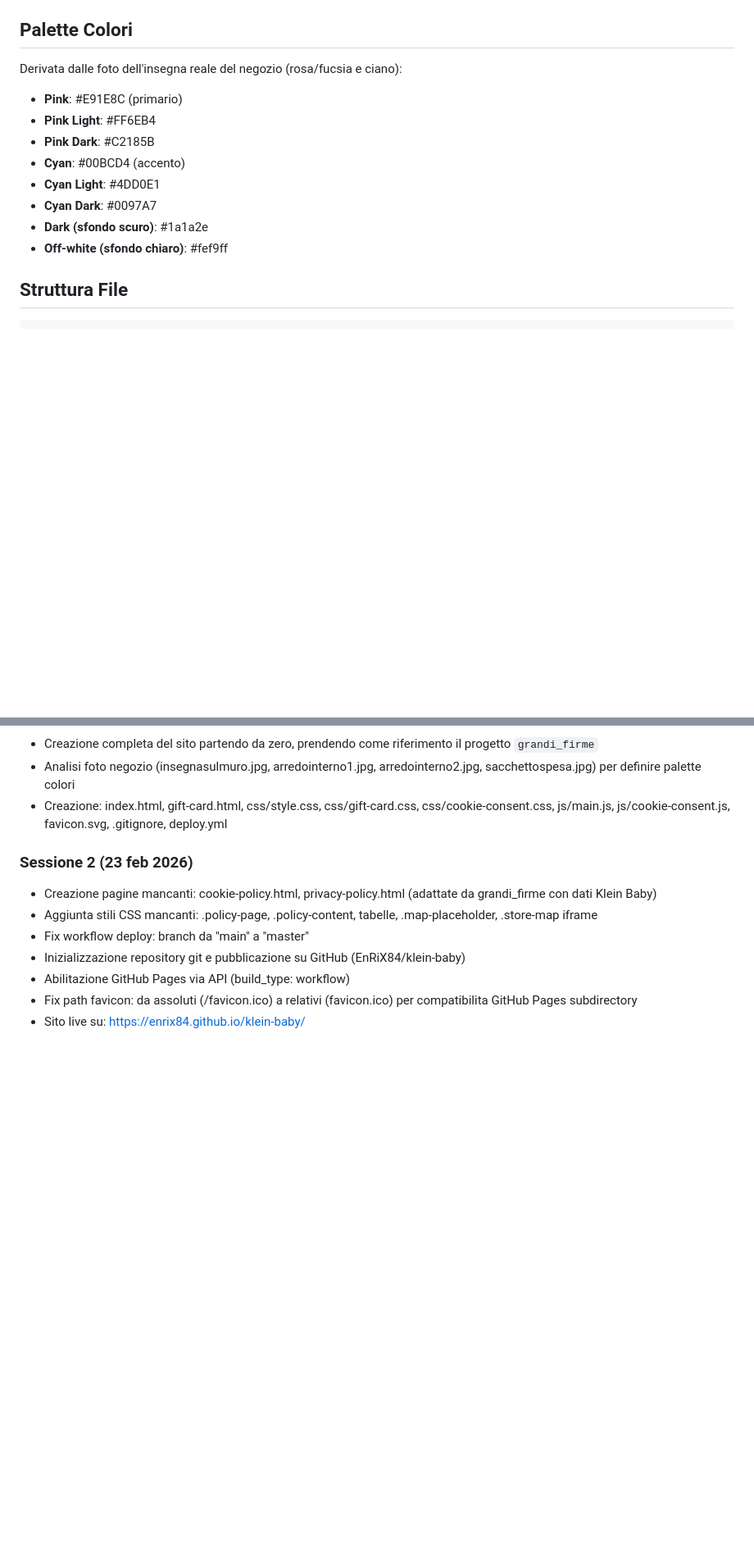
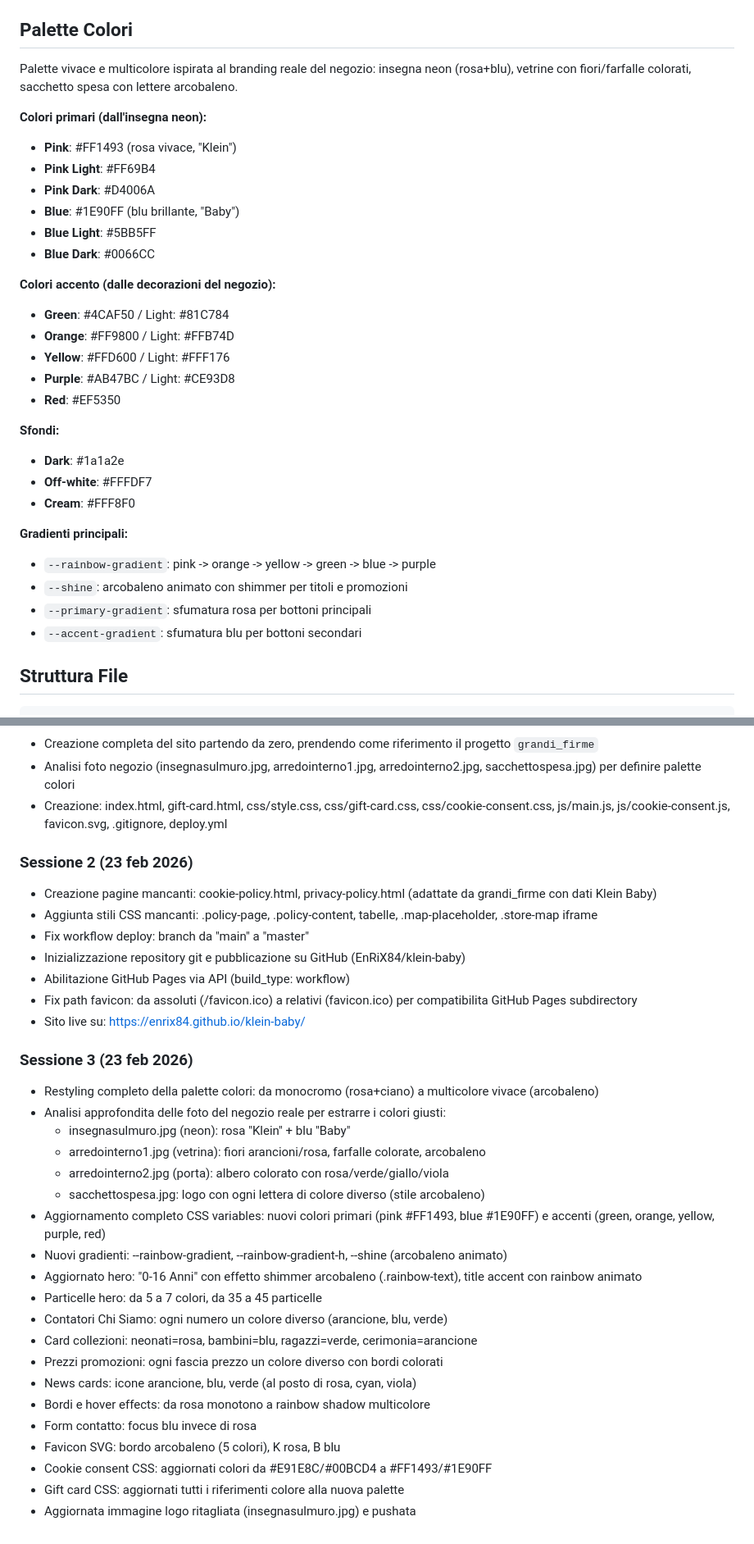
Before and after one commit to EnRiX84/klein-baby, a Markdown page: CLAUDE.md, 2 parts joined by grey strips. Shown at 82% size. GitHub-like rendering; blank space fills up the shorter version.

Commit message:
Update CLAUDE.md with session 3 - color palette redesign
Documents the complete multicolor palette overhaul, all CSS changes,
new rainbow gradients, updated component colors, and image updates.

Co-Authored-By: Claude Opus 4.6 <noreply@anthropic.com>

```diff
--- a/CLAUDE.md
+++ b/CLAUDE.md
@@ -18,15 +18,33 @@
 - **Branch di deploy**: `master`
 
 ## Palette Colori
-Derivata dalle foto dell'insegna reale del negozio (rosa/fucsia e ciano):
-- **Pink**: #E91E8C (primario)
-- **Pink Light**: #FF6EB4
-- **Pink Dark**: #C2185B
-- **Cyan**: #00BCD4 (accento)
-- **Cyan Light**: #4DD0E1
-- **Cyan Dark**: #0097A7
-- **Dark (sfondo scuro)**: #1a1a2e
-- **Off-white (sfondo chiaro)**: #fef9ff
+Palette vivace e multicolore ispirata al branding reale del negozio: insegna neon (rosa+blu), vetrine con fiori/farfalle colorati, sacchetto spesa con lettere arcobaleno.
+
+**Colori primari (dall'insegna neon):**
+- **Pink**: #FF1493 (rosa vivace, "Klein")
+- **Pink Light**: #FF69B4
+- **Pink Dark**: #D4006A
+- **Blue**: #1E90FF (blu brillante, "Baby")
+- **Blue Light**: #5BB5FF
+- **Blue Dark**: #0066CC
+
+**Colori accento (dalle decorazioni del negozio):**
+- **Green**: #4CAF50 / Light: #81C784
+- **Orange**: #FF9800 / Light: #FFB74D
+- **Yellow**: #FFD600 / Light: #FFF176
+- **Purple**: #AB47BC / Light: #CE93D8
+- **Red**: #EF5350
+
+**Sfondi:**
+- **Dark**: #1a1a2e
+- **Off-white**: #FFFDF7
+- **Cream**: #FFF8F0
+
+**Gradienti principali:**
+- `--rainbow-gradient`: pink -> orange -> yellow -> green -> blue -> purple
+- `--shine`: arcobaleno animato con shimmer per titoli e promozioni
+- `--primary-gradient`: sfumatura rosa per bottoni principali
+- `--accent-gradient`: sfumatura blu per bottoni secondari
 
 ## Struttura File
 
@@ -119,3 +137,25 @@ kleinbaby/
 - Abilitazione GitHub Pages via API (build_type: workflow)
 - Fix path favicon: da assoluti (/favicon.ico) a relativi (favicon.ico) per compatibilita GitHub Pages subdirectory
 - Sito live su: https://enrix84.github.io/klein-baby/
+
+### Sessione 3 (23 feb 2026)
+- Restyling completo della palette colori: da monocromo (rosa+ciano) a multicolore vivace (arcobaleno)
+- Analisi approfondita delle foto del negozio reale per estrarre i colori giusti:
+  - insegnasulmuro.jpg (neon): rosa "Klein" + blu "Baby"
+  - arredointerno1.jpg (vetrina): fiori arancioni/rosa, farfalle colorate, arcobaleno
+  - arredointerno2.jpg (porta): albero colorato con rosa/verde/giallo/viola
+  - sacchettospesa.jpg: logo con ogni lettera di colore diverso (stile arcobaleno)
+- Aggiornamento completo CSS variables: nuovi colori primari (pink #FF1493, blue #1E90FF) e accenti (green, orange, yellow, purple, red)
+- Nuovi gradienti: --rainbow-gradient, --rainbow-gradient-h, --shine (arcobaleno animato)
+- Aggiornato hero: "0-16 Anni" con effetto shimmer arcobaleno (.rainbow-text), title accent con rainbow animato
+- Particelle hero: da 5 a 7 colori, da 35 a 45 particelle
+- Contatori Chi Siamo: ogni numero un colore diverso (arancione, blu, verde)
+- Card collezioni: neonati=rosa, bambini=blu, ragazzi=verde, cerimonia=arancione
+- Prezzi promozioni: ogni fascia prezzo un colore diverso con bordi colorati
+- News cards: icone arancione, blu, verde (al posto di rosa, cyan, viola)
+- Bordi e hover effects: da rosa monotono a rainbow shadow multicolore
+- Form contatto: focus blu invece di rosa
+- Favicon SVG: bordo arcobaleno (5 colori), K rosa, B blu
+- Cookie consent CSS: aggiornati colori da #E91E8C/#00BCD4 a #FF1493/#1E90FF
+- Gift card CSS: aggiornati tutti i riferimenti colore alla nuova palette
+- Aggiornata immagine logo ritagliata (insegnasulmuro.jpg) e pushata
```
Also changed, not shown: other parts of CLAUDE.md (+1 -1 lines).
